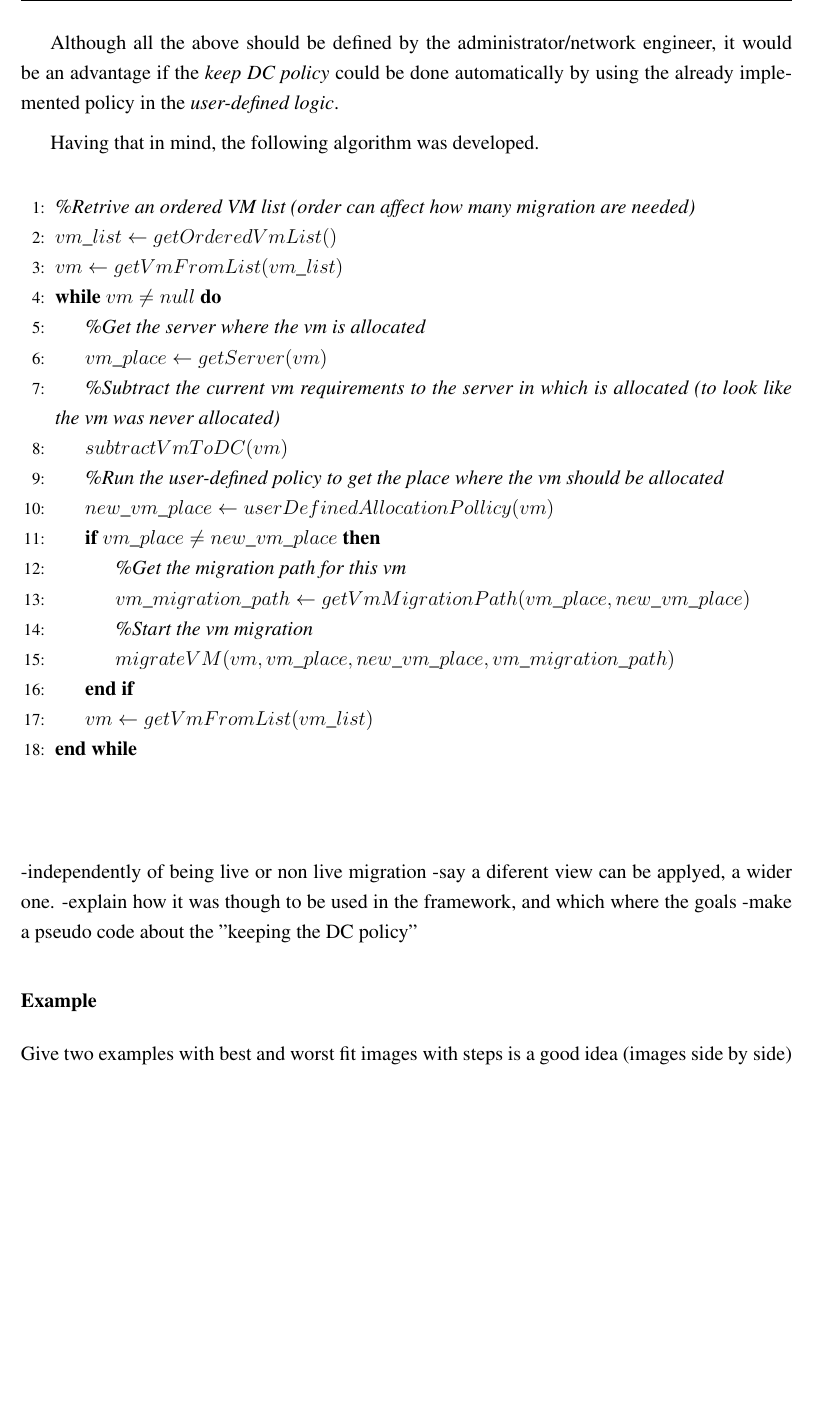
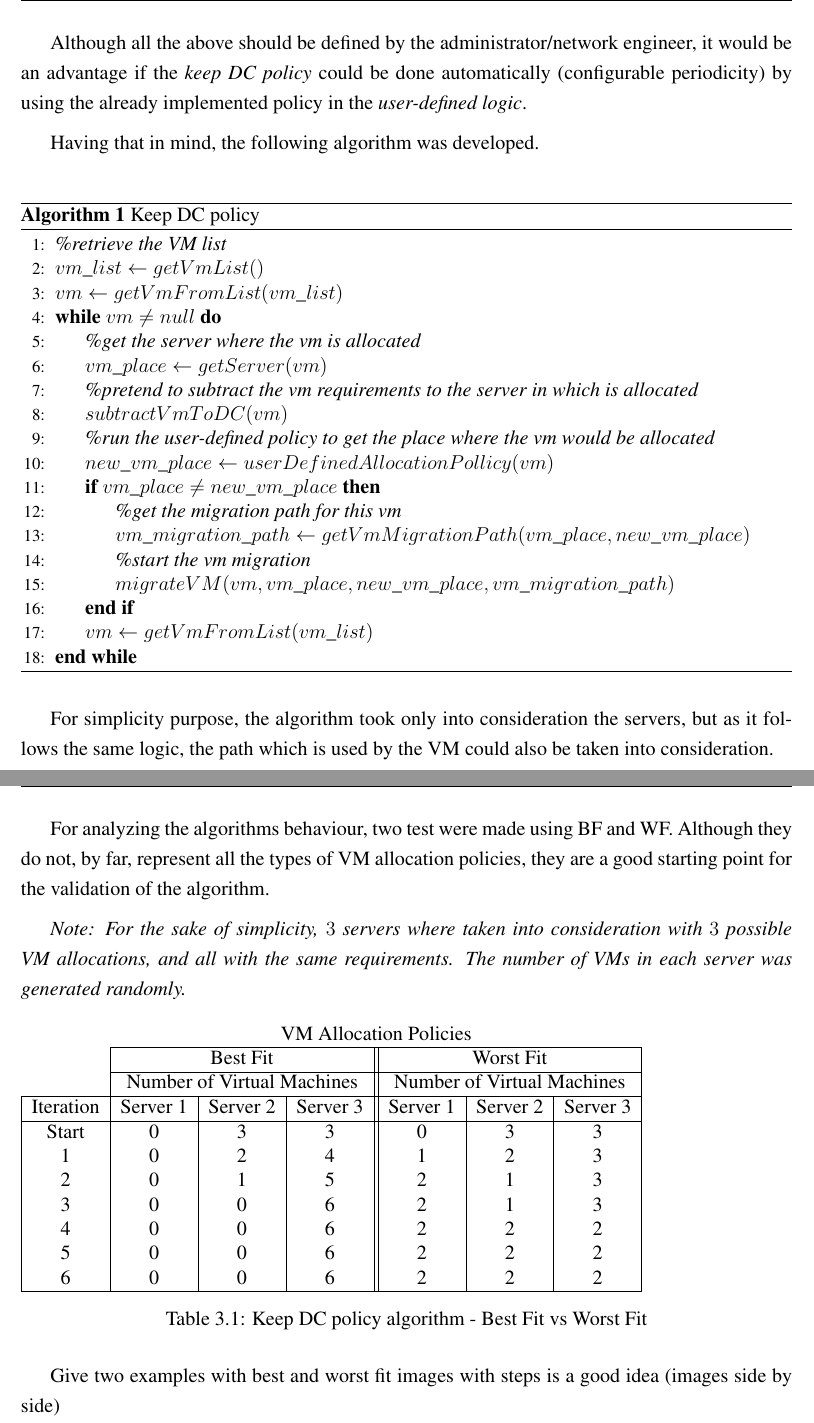
Before and after one commit to jbteixeir/Openflow-DC-Framework--Dissertation, a LaTeX thesis (sig-alternate.tex): part of page 41 of 55 before the commit and two parts of pages 41 and 42 of 56 after it, the two joined at a grey line, cut so that both start at the same text, the shorter picture padded with empty space. Compiled offline with pdfLaTeX.

Commit message:
Added table for Vm migration algorithm. and added hyperref for clicable references

```diff
--- a/sig-alternate.tex
+++ b/sig-alternate.tex
@@ -14,12 +14,17 @@
 \usepackage{float}
 \usepackage{graphicx}
 \usepackage{setspace}
-\usepackage{algpseudocode}
+\usepackage{algpseudocode, algorithm}
 \usepackage{varwidth}
 \usepackage{caption}
+\usepackage{hyperref}
 \usepackage{cite}\onehalfspacing
 
-
+\hypersetup{
+  citebordercolor=1 1 1,
+  filebordercolor=1 1 1,
+  linkbordercolor=1 1 1
+}
 
 \makeatletter
 
@@ -813,46 +818,72 @@ For this to be possible, a few additions should be made to the controller:
 \end{itemize}
 
 \newpage
-Although all the above should be defined by the administrator/network engineer, it would be an advantage if the \textit{keep DC policy} could be done automatically by using the already implemented policy in the \textit{user-defined logic}.
+Although all the above should be defined by the administrator/network engineer, it would be an advantage if the \textit{keep DC policy} could be done automatically (configurable periodicity) by using the already implemented policy in the \textit{user-defined logic}.
 
 Having that in mind, the following algorithm was developed.\\
 
 % \noindent\fbox{%
 % \begin{varwidth}{\dimexpr\linewidth-2\fboxsep-2\fboxrule\relax}
+\begin{algorithm}[h!]
+\caption{Keep DC policy}
+\label{alg:keepdcpol}
 \begin{algorithmic}[1]
-\State {\textit{\%Retrive an ordered VM list (order can affect how many migration are needed)}}
-\State {$vm\_list\gets getOrderedVmList()$}
+\State {\textit{\%retrieve the VM list}}
+\State {$vm\_list\gets getVmList()$}
 \State {$vm\gets getVmFromList(vm\_list)$}
+% \State{}
 \While{$vm \neq null$}
-\State {\textit{\%Get the server where the vm is allocated}}
+\State {\textit{\%get the server where the vm is allocated}}
 \State {$vm\_place \gets getServer(vm)$}
-\State {\textit{\%Subtract the current vm requirements to the server in which is allocated (to look like the vm was never allocated)}}
+\State {\textit{\%pretend to subtract the vm requirements to the server in which is allocated}}
 \State {$subtractVmToDC(vm)$}
-\State {\textit{\%Run the user-defined policy to get the place where the vm should be allocated}}
+\State {\textit{\%run the user-defined policy to get the place where the vm would be allocated}}
 \State {$new\_vm\_place \gets userDefinedAllocationPollicy(vm)$}
+% \State{}
 \If {$vm\_place \neq new\_vm\_place$}
-\State {\textit{\%Get the migration path for this vm}}
+\State {\textit{\%get the migration path for this vm}}
 \State {$vm\_migration\_path \gets getVmMigrationPath(vm\_place, new\_vm\_place)$}
-\State {\textit{\%Start the vm migration}}
+\State {\textit{\%start the vm migration}}
 \State {$migrateVM(vm, vm\_place, new\_vm\_place, vm\_migration\_path)$}
 \EndIf
+% \State{}
 \State {$vm\gets getVmFromList(vm\_list)$}
 \EndWhile
-
 \end{algorithmic}
+\end{algorithm}
 % \end{varwidth}%
 % }
 
-\begin{verbatim}
+For simplicity purpose, the algorithm took only into consideration the servers, but as it follows the same logic, the path which is used by the VM could also be taken into consideration.
 
+\newpage
 
-\end{verbatim}
--independently of being live or non live migration
--say a diferent view can be applyed, a wider one.
--explain how it was though to be used in the framework, and which where the goals
--make a pseudo code about the ''keeping the DC policy''
+For analyzing the algorithms behaviour, two test were made using BF and WF.
+Although they do not, by far, represent all the types of VM allocation policies, they are a good starting point for the validation of the algorithm.
 
-\subsubsection{Example}
+\textit{Note: For the sake of simplicity, $3$ servers where taken into consideration with $3$ possible VM allocations, and all with the same requirements. The number of VMs in each server was generated randomly.}
+
+\begin{table}[h!tbp]
+\begin{tabular}{lc|c|c||c|c|c|}
+& \multicolumn{6}{c}{VM Allocation Policies} \\
+\cline{2-7}
+\multicolumn{1}{c|}{}& \multicolumn{3}{c||}{Best Fit} & \multicolumn{3}{c|}{Worst Fit} \\
+\cline{2-7}
+\multicolumn{1}{c|}{}& \multicolumn{3}{|c||}{Number of Virtual Machines}& \multicolumn{3}{c|}{Number of Virtual Machines} \\
+\hline
+\multicolumn{1}{|c|}{Iteration} & Server 1 & Server 2 & Server 3 & Server 1 & Server 2 & Server 3 \\
+\hline
+\multicolumn{1}{|c|}{Start} & 0 & 3 & 3 & 0 & 3 & 3 \\
+\multicolumn{1}{|c|}{1} & 0 & 2 & 4 & 1 & 2 & 3 \\
+\multicolumn{1}{|c|}{2} & 0 & 1 & 5 & 2 & 1 & 3 \\
+\multicolumn{1}{|c|}{3} & 0 & 0 & 6 & 2 & 1 & 3 \\
+\multicolumn{1}{|c|}{4} & 0 & 0 & 6 & 2 & 2 & 2 \\
+\multicolumn{1}{|c|}{5} & 0 & 0 & 6 & 2 & 2 & 2 \\
+\multicolumn{1}{|c|}{6} & 0 & 0 & 6 & 2 & 2 & 2 \\
+\hline
+\end{tabular}
+\caption{Keep DC policy algorithm - Best Fit vs Worst Fit}
+\end{table}
 
 Give two examples with best and worst fit
 images with steps is a good idea (images side by side)
```
Also changed, not shown: sig-alternate.bbl, sig-alternate.pdf, 5 other files.
